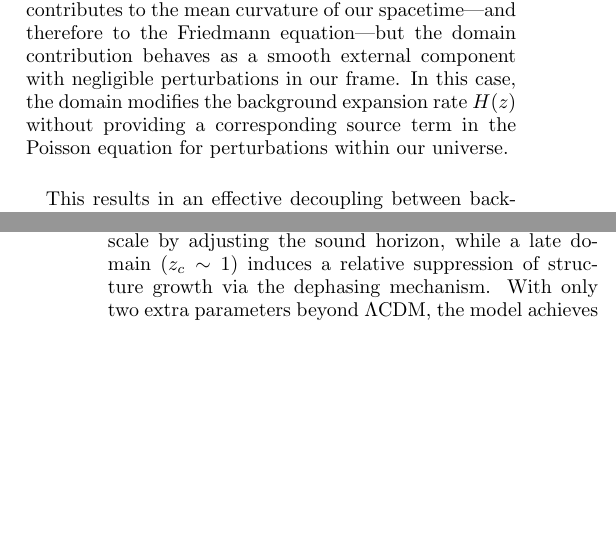
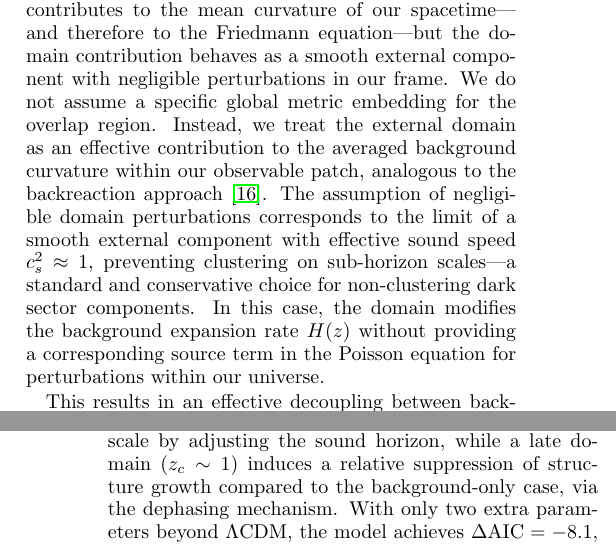
Before and after one commit to ramonglez15/IDT-Model, a LaTeX paper (src/IDT_Paper1.tex): two parts of the columns of pages 3 and 10 of 11, joined at a grey line, cut so that both start at the same text, the shorter picture padded with empty space. Compiled offline with pdfLaTeX.

Commit message:
Reviewer-proofing: 5 language fixes from feedback
1. External domain: averaged backreaction framing
2. Negligible perturbations: c_s^2 ~ 1 justification
3. η(z): lowest-order expansion in domain presence
4. Uniqueness claim: softened
5. σ₈: consistently "relative suppression vs background-only"

Co-Authored-By: Claude Opus 4.6 (1M context) <noreply@anthropic.com>

```diff
--- a/src/IDT_Paper1.tex
+++ b/src/IDT_Paper1.tex
@@ -358,7 +358,15 @@ domain contributions arise from regions external to our observable
 volume, their energy density contributes to the mean curvature of our
 spacetime---and therefore to the Friedmann equation---but the domain
 contribution behaves as a smooth external component with negligible
-perturbations in our frame. In this case, the domain modifies the
+perturbations in our frame. We do not assume a specific global metric
+embedding for the overlap region. Instead, we treat the external domain
+as an effective contribution to the averaged background curvature within
+our observable patch, analogous to the backreaction
+approach~\cite{Buchert2000}. The assumption of negligible domain
+perturbations corresponds to the limit of a smooth external component
+with effective sound speed $c_s^2 \approx 1$, preventing clustering
+on sub-horizon scales---a standard and conservative choice for
+non-clustering dark sector components. In this case, the domain modifies the
 background expansion rate $H(z)$ without providing a corresponding
 source term in the Poisson equation for perturbations within our
 universe.
@@ -1106,7 +1119,8 @@ The two-domain architecture addresses geometry and growth through
 approximately independent mechanisms: an early domain
 ($z_c \sim 2000$) corrects the CMB acoustic scale by adjusting
 the sound horizon, while a late domain ($z_c \sim 1$) induces a
-relative suppression of structure growth via the dephasing mechanism.
+relative suppression of structure growth compared to the
+background-only case, via the dephasing mechanism.
 With only two extra parameters beyond $\Lambda$CDM, the model
 achieves $\dAIC = -8.1$, driven primarily by an improvement in
 the acoustic angular scale $l_a$ from $3.1\sigma$ to $0.3\sigma$
```
Also changed, not shown: src/IDT_Paper1.tex (13 more changed lines).
